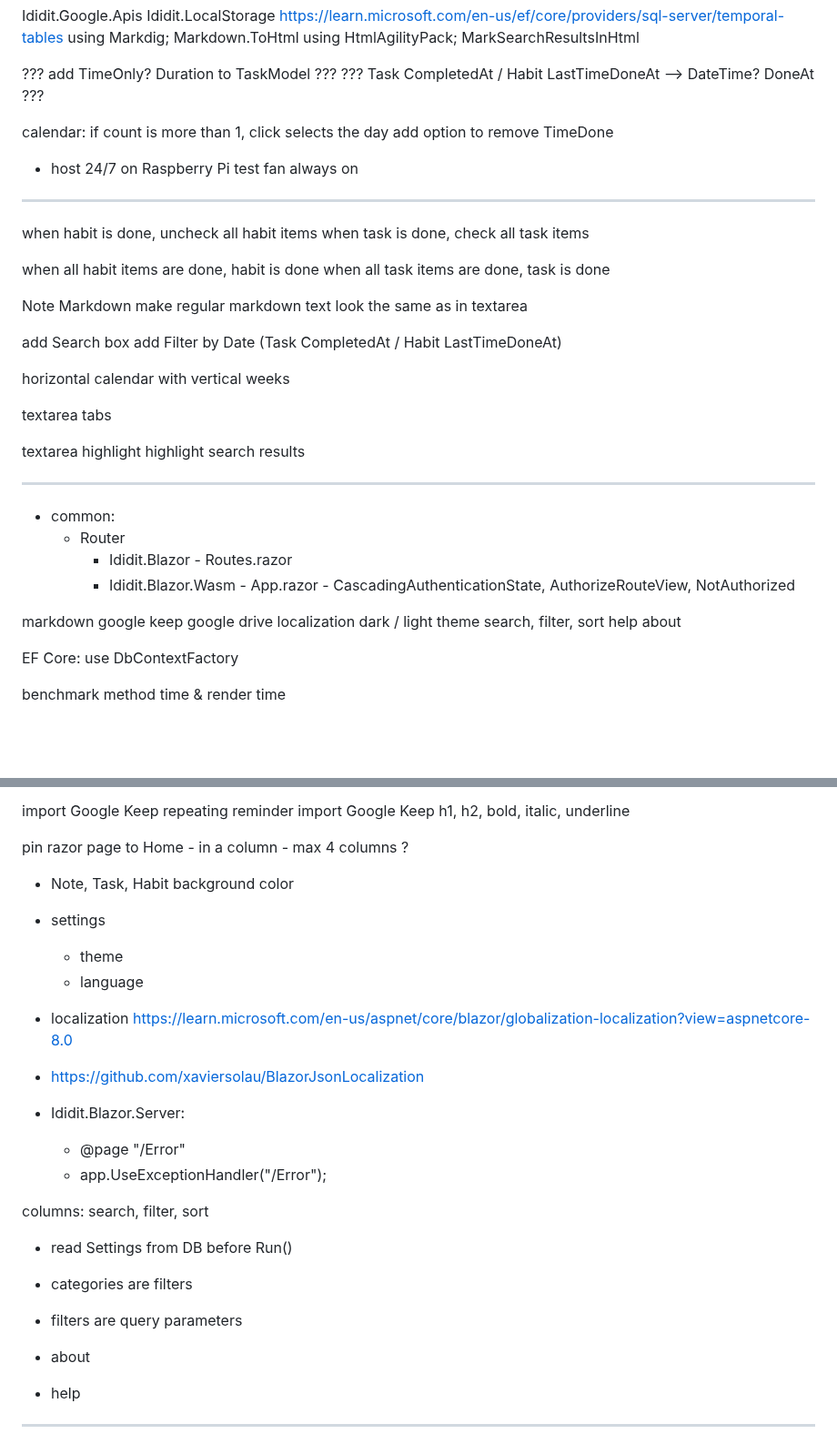
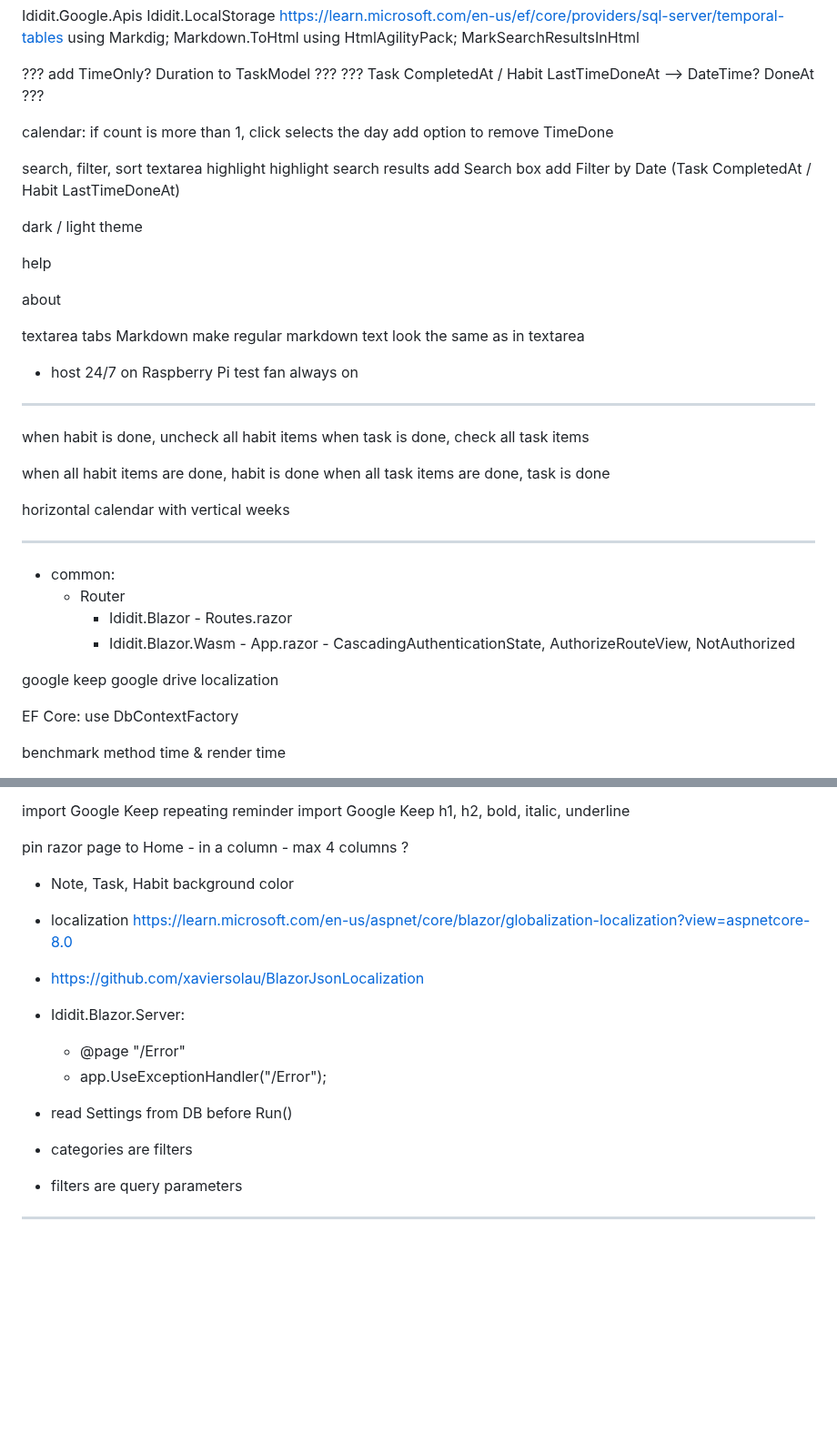
Before and after one commit to Jinjinov/OpenHabitTracker, a Markdown page: TODO.md, 2 parts joined by grey strips. Shown at 91% size. Drawn GitHub-style; blank space fills up the shorter version.

Commit message:
updated TODO

```diff
--- a/TODO.md
+++ b/TODO.md
@@ -14,10 +14,31 @@ using HtmlAgilityPack; MarkSearchResultsInHtml
 ??? Task CompletedAt / Habit LastTimeDoneAt --> DateTime? DoneAt ???
 
 
-
 calendar:
 	if count is more than 1, click selects the day
 	add option to remove TimeDone
+
+
+search, filter, sort
+	textarea highlight
+	highlight search results
+	add Search box
+	add Filter by Date (Task CompletedAt / Habit LastTimeDoneAt)
+
+
+dark / light theme
+
+
+help
+
+
+about
+
+
+textarea
+	tabs
+	Markdown
+	make regular markdown text look the same as in textarea
 
 
 
@@ -33,18 +54,7 @@ when task is done, check all task items
 when all habit items are done, habit is done
 when all task items are done, task is done
 
-Note Markdown
-make regular markdown text look the same as in textarea
-
-add Search box
-add Filter by Date (Task CompletedAt / Habit LastTimeDoneAt)
-
 horizontal calendar with vertical weeks
-
-textarea tabs
-
-textarea highlight
-highlight search results
 
 ---------------------------------------------------------------------------------------------------
 
@@ -53,14 +63,9 @@ highlight search results
 		- Ididit.Blazor - Routes.razor
 		- Ididit.Blazor.Wasm - App.razor - CascadingAuthenticationState, AuthorizeRouteView, NotAuthorized
 
-markdown
 google keep
 google drive
 localization
-dark / light theme
-search, filter, sort
-help
-about
 
 EF Core: use DbContextFactory
 
@@ -117,10 +122,6 @@ pin razor page to Home - in a column - max 4 columns ?
 
 - Note, Task, Habit background color
 
-- settings
-	- theme
-	- language
-
 - localization https://learn.microsoft.com/en-us/aspnet/core/blazor/globalization-localization?view=aspnetcore-8.0
 - https://github.com/xaviersolau/BlazorJsonLocalization
 
@@ -128,16 +129,10 @@ pin razor page to Home - in a column - max 4 columns ?
 	- @page "/Error"
 	- app.UseExceptionHandler("/Error");
 
-columns:
-	search, filter, sort
-
 - read Settings from DB before Run()
 
 - categories are filters
 - filters are query parameters
-
-- about
-- help
 
 ---------------------------------------------------------------------------------------------------
 
```
